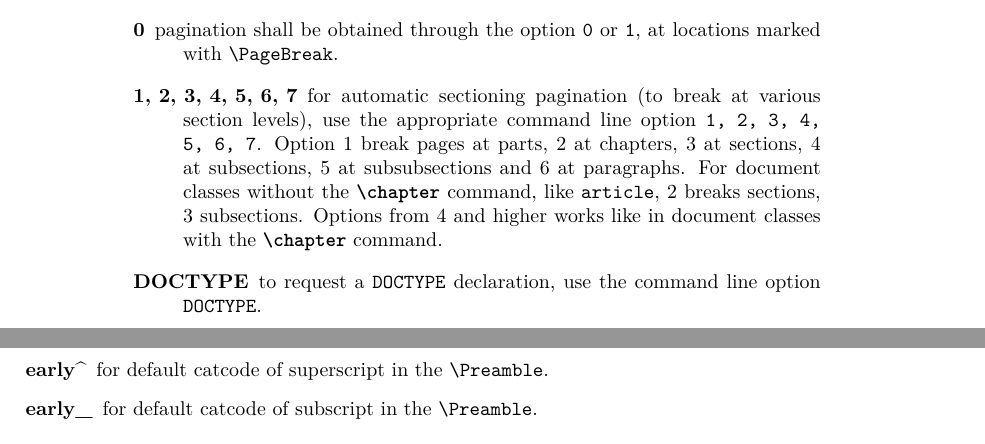
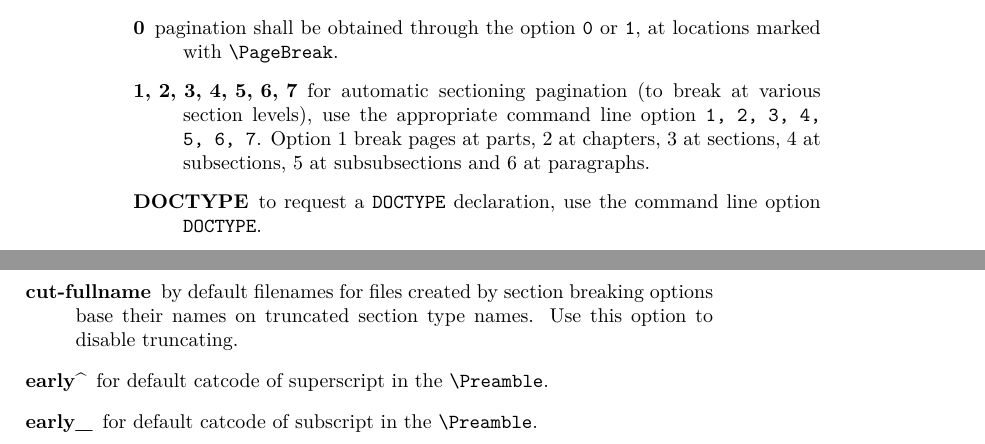
Before and after one commit to michal-h21/tex4ht-doc, a LaTeX book (tex4ht-doc.tex, which reads sections/tex4ht-options.tex): two parts of pages 34 and 35 of 86, joined at a grey line, cut so that both start at the same text. Compiled offline with XeLaTeX; a LaTeX package or settings file that is missing is left out.

Commit message:
documented cut-fullname

```diff
--- a/sections/tex4ht-options.tex
+++ b/sections/tex4ht-options.tex
@@ -83,9 +83,7 @@ configuration files.
   break at various section levels), use the appropriate command line
   option \verb=1, 2, 3, 4,= \verb=5, 6, 7=. Option 1 break pages
   at parts, 2 at chapters, 3 at sections, 4 at subsections,
-  5 at subsubsections and 6 at paragraphs. For document classes without
-  the \cmd{chapter} command, like \package{article}, 2 breaks sections, 3 subsections.
-  Options from 4 and higher works like in document classes with the \cmd{chapter} command.
+  5 at subsubsections and 6 at paragraphs.
 
 
 \item[DOCTYPE] to request a \verb=DOCTYPE= declaration, use the
@@ -143,6 +141,10 @@ configuration files.
 % \item[debug]
 % \item[draw]
 % \item[dtd]
+
+\item[cut-fullname] by default filenames for files created by section breaking
+  options base their names on truncated section type names. Use this option to
+  disable truncating.
 
 \item[early\textasciicircum] for default catcode of superscript in the
   \verb=\Preamble=.
```
